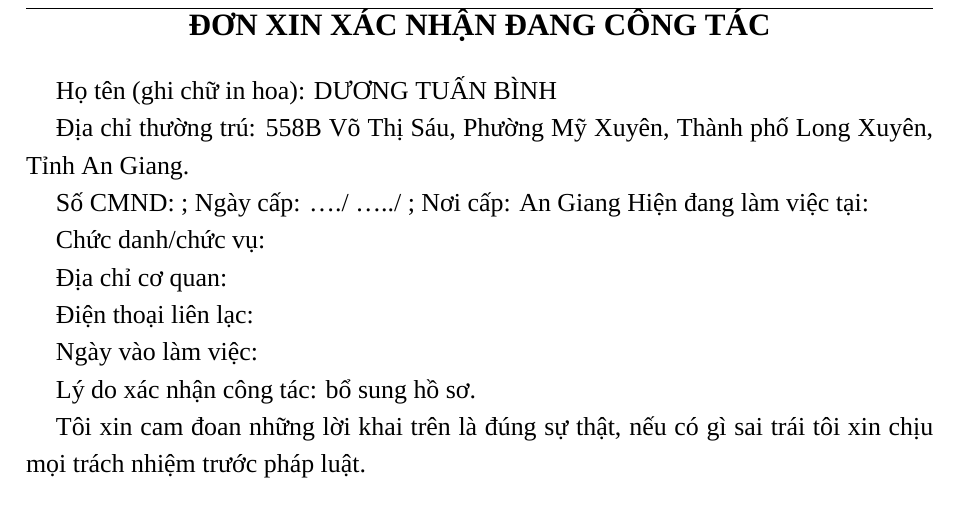
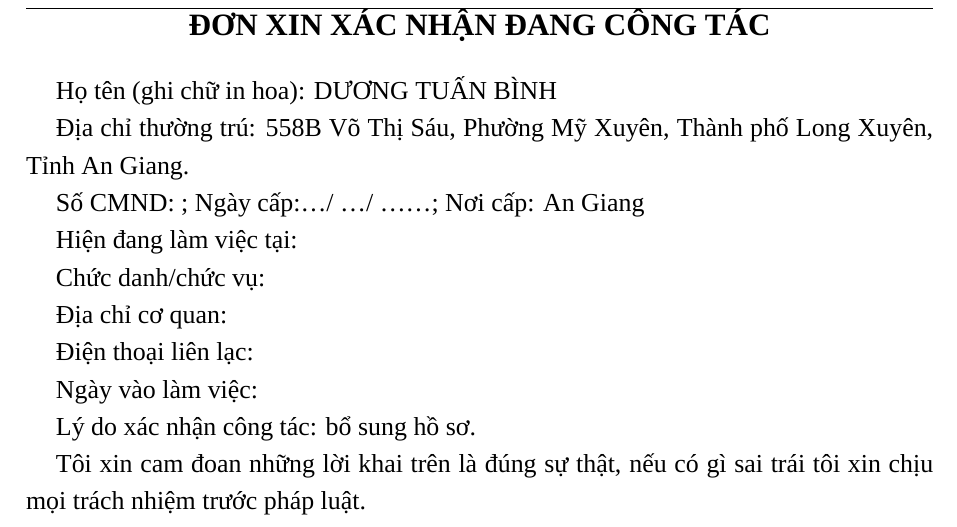
Before and after one commit to dtdungm/learn, a LaTeX document (latex/mau-don/giay-xac-nhan-cong-tac.tex): part of the page, cut so that both start at the same text. Compiled offline with XeLaTeX; a missing font is replaced by an installed copy or a similar font.

Commit message:
'update'

```diff
--- a/latex/mau-don/giay-xac-nhan-cong-tac.tex
+++ b/latex/mau-don/giay-xac-nhan-cong-tac.tex
@@ -28,7 +23,10 @@ Họ tên (ghi chữ in hoa): DƯƠNG TUẤN BÌNH
 
 Địa chỉ thường trú: 558B Võ Thị Sáu, Phường Mỹ Xuyên, Thành phố Long Xuyên, Tỉnh An Giang.
 
-Số CMND:	; Ngày cấp: …./ …../	; Nơi cấp: An Giang
+Số CMND:	; Ngày cấp:\ldots  / \ldots / \ldots \ldots	; Nơi
+cấp: An Giang
+
+
 Hiện đang làm việc tại:
 
 Chức danh/chức vụ:
```
Also changed, not shown: latex/mau-don/giay-xac-nhan-cong-tac.tex (5 more changed lines), 7 other files.
